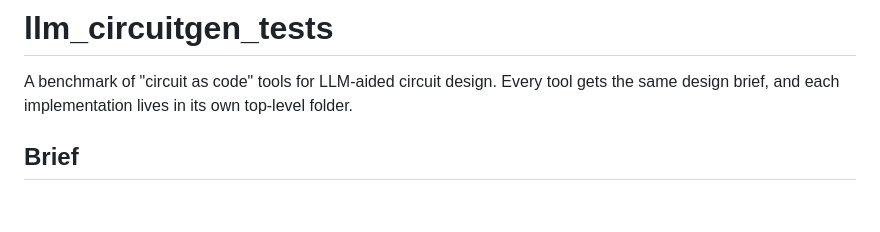
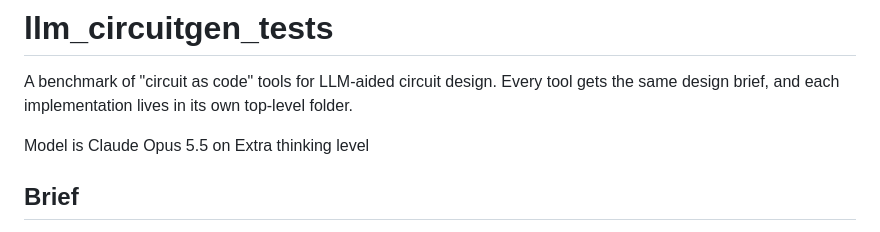
Before and after one commit to cHemingway/llm_circuitgen_tests, a Markdown page: README.md, the part around the change. Rendered like a GitHub page; blank space fills up the shorter version.

Commit message:
Add model details to README
Added model information for benchmarking.

```diff
--- a/README.md
+++ b/README.md
@@ -3,6 +3,8 @@
 A benchmark of "circuit as code" tools for LLM-aided circuit design. Every tool
 gets the same design brief, and each implementation lives in its own top-level
 folder.
+
+Model is Claude Opus 5.5 on Extra thinking level
 
 ## Brief
 
```
